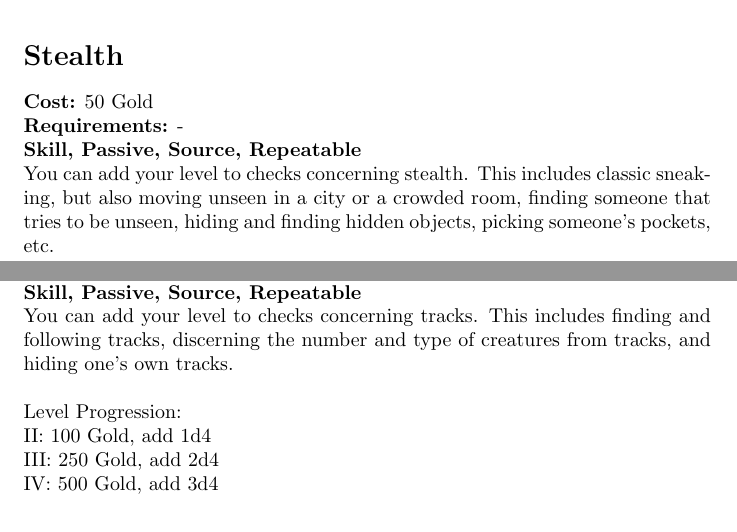
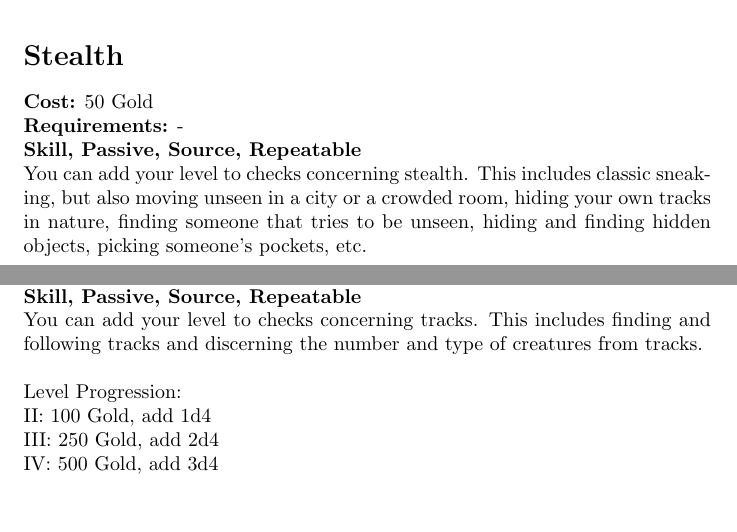
Before and after one commit to NTrixner/RaggedLandsPenAndPaper, a LaTeX document (rlp.tex, which reads perks/perks/stealth.tex, perks/perks/tracking.tex): two parts of pages 96 and 97 of 150, joined at a grey line, cut so that both start at the same text. Compiled offline with pdfLaTeX.

Commit message:
#59 fix stealth tracks

```diff
--- a/perks/perks/stealth.tex
+++ b/perks/perks/stealth.tex
@@ -2,7 +2,7 @@
 \textbf{Cost:} 50 Gold\\
 \textbf{Requirements:} -\\
 \textbf{Skill, Passive, Source, Repeatable}\\
-You can add your level to checks concerning stealth. This includes classic sneaking, but also moving unseen in a city or a crowded room, finding someone that tries to be unseen, hiding and finding hidden objects, picking someone's pockets, etc.\\
+You can add your level to checks concerning stealth. This includes classic sneaking, but also moving unseen in a city or a crowded room, hiding your own tracks in nature, finding someone that tries to be unseen, hiding and finding hidden objects, picking someone's pockets, etc.\\
 \\
 Level Progression:\\
 II: 250 Gold, add 1d4\\
--- a/perks/perks/tracking.tex
+++ b/perks/perks/tracking.tex
@@ -2,7 +2,7 @@
 \textbf{Cost:} 20 Gold\\
 \textbf{Requirements:} -\\
 \textbf{Skill, Passive, Source, Repeatable}\\
-You can add your level to checks concerning tracks. This includes finding and following tracks, discerning the number and type of creatures from tracks, and hiding one's own tracks.\\
+You can add your level to checks concerning tracks. This includes finding and following tracks and discerning the number and type of creatures from tracks.\\
 \\
 Level Progression:\\
 II: 100 Gold, add 1d4\\
```
